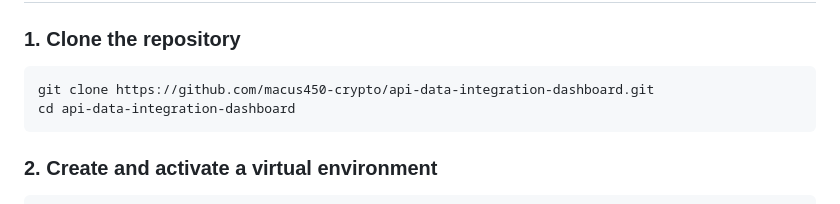
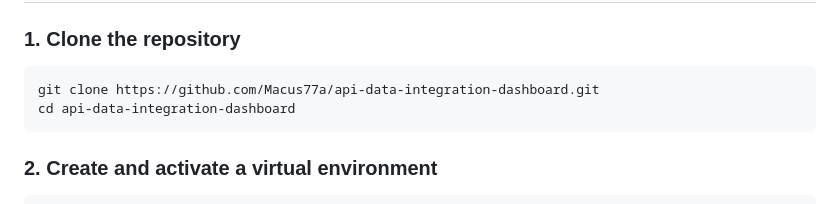
Before and after one commit to macus450-crypto/api-data-integration-dashboard, a Markdown page: README.md, the part around the change. Drawn GitHub-style.

Commit message:
docs: update GitHub repository URL

````diff
--- a/README.md
+++ b/README.md
@@ -261,7 +261,7 @@ api-data-integration-dashboard/
 ### 1. Clone the repository
 
 ```bash
-git clone https://github.com/macus450-crypto/api-data-integration-dashboard.git
+git clone https://github.com/Macus77a/api-data-integration-dashboard.git
 cd api-data-integration-dashboard
 ```
 
````
